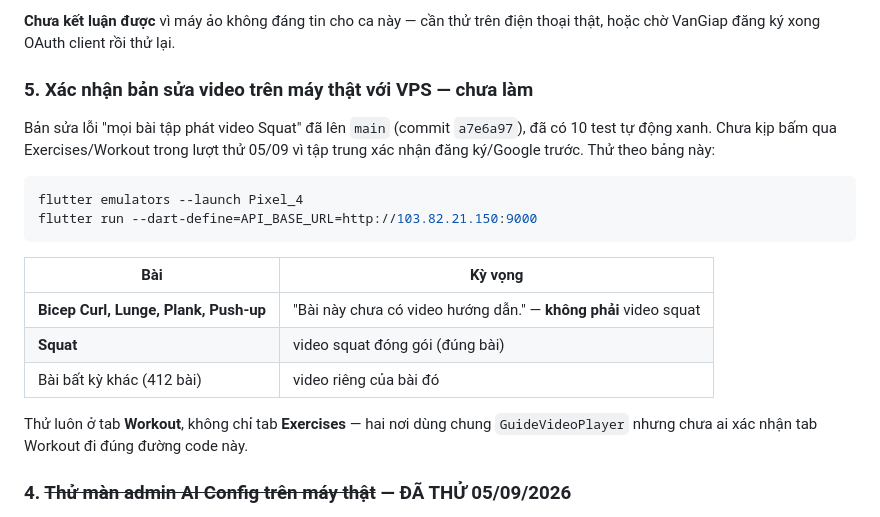
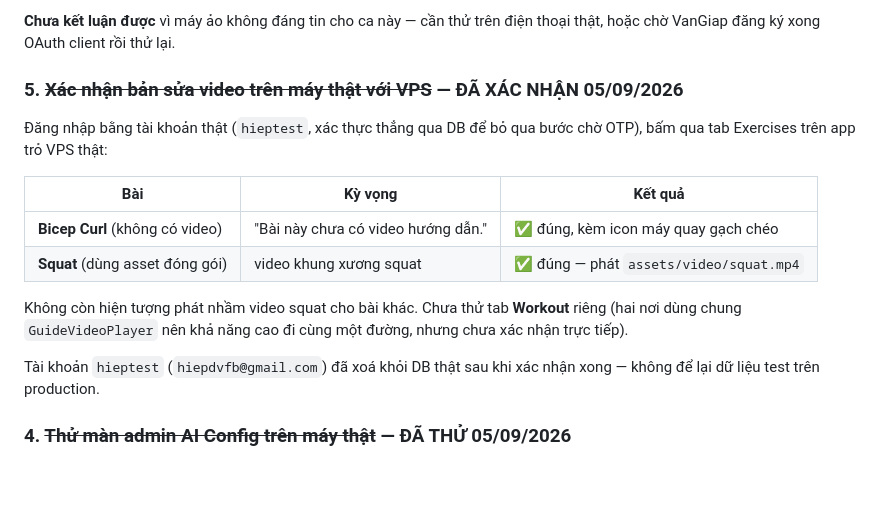
Before and after one commit to gwiz-bit/PostureX, a Markdown page: loi can sua.md, the part around the change. Rendered like a GitHub page; blank space fills up the shorter version.

Commit message:
Xác nhận bản sửa video hoạt động đúng trên VPS thật
Đăng nhập bằng tài khoản thật (xác thực thẳng qua DB để bỏ qua chờ OTP), bấm
qua tab Exercises trên app trỏ VPS: Bicep Curl (không có video) hiện đúng
"Bài này chưa có video hướng dẫn.", Squat phát đúng video khung xương đóng
gói sẵn. Không còn phát nhầm squat cho bài khác.

Xoá tài khoản test khỏi DB thật ngay sau khi xác nhận xong.

Còn lại: chưa thử riêng tab Workout (nhiều khả năng cùng đường code với
Exercises nhưng chưa xác nhận trực tiếp).

````diff
--- a/loi can sua.md
+++ b/loi can sua.md
@@ -164,25 +164,22 @@ sát được.
 **Chưa kết luận được** vì máy ảo không đáng tin cho ca này — cần thử trên
 điện thoại thật, hoặc chờ VanGiap đăng ký xong OAuth client rồi thử lại.
 
-### 5. Xác nhận bản sửa video trên máy thật với VPS — chưa làm
+### 5. ~~Xác nhận bản sửa video trên máy thật với VPS~~ — ĐÃ XÁC NHẬN 05/09/2026
 
-Bản sửa lỗi "mọi bài tập phát video Squat" đã lên `main` (commit `a7e6a97`),
-đã có 10 test tự động xanh. Chưa kịp bấm qua Exercises/Workout trong lượt thử
-05/09 vì tập trung xác nhận đăng ký/Google trước. Thử theo bảng này:
+Đăng nhập bằng tài khoản thật (`hieptest`, xác thực thẳng qua DB để bỏ qua
+bước chờ OTP), bấm qua tab Exercises trên app trỏ VPS thật:
 
-```powershell
-flutter emulators --launch Pixel_4
-flutter run --dart-define=API_BASE_URL=http://103.82.21.150:9000
-```
+| Bài | Kỳ vọng | Kết quả |
+|---|---|---|
+| **Bicep Curl** (không có video) | "Bài này chưa có video hướng dẫn." | ✅ đúng, kèm icon máy quay gạch chéo |
+| **Squat** (dùng asset đóng gói) | video khung xương squat | ✅ đúng — phát `assets/video/squat.mp4` |
 
-| Bài | Kỳ vọng |
-|---|---|
-| **Bicep Curl, Lunge, Plank, Push-up** | "Bài này chưa có video hướng dẫn." — **không phải** video squat |
-| **Squat** | video squat đóng gói (đúng bài) |
-| Bài bất kỳ khác (412 bài) | video riêng của bài đó |
+Không còn hiện tượng phát nhầm video squat cho bài khác. Chưa thử tab
+**Workout** riêng (hai nơi dùng chung `GuideVideoPlayer` nên khả năng cao đi
+cùng một đường, nhưng chưa xác nhận trực tiếp).
 
-Thử luôn ở tab **Workout**, không chỉ tab **Exercises** — hai nơi dùng chung
-`GuideVideoPlayer` nhưng chưa ai xác nhận tab Workout đi đúng đường code này.
+Tài khoản `hieptest` (`hiepdvfb@gmail.com`) đã xoá khỏi DB thật sau khi xác
+nhận xong — không để lại dữ liệu test trên production.
 
 ### 4. ~~Thử màn admin AI Config trên máy thật~~ — ĐÃ THỬ 05/09/2026
 
````
